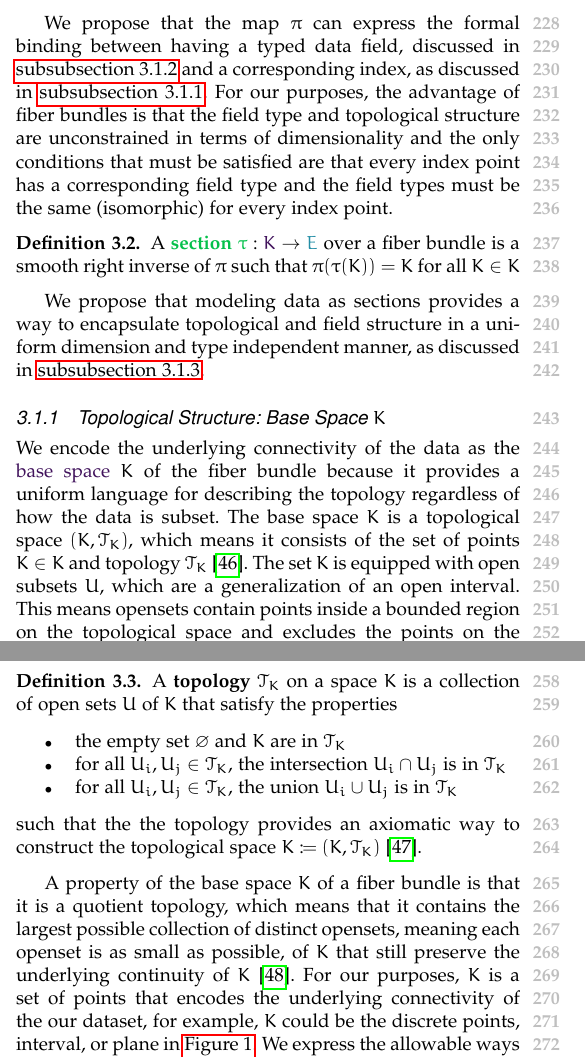
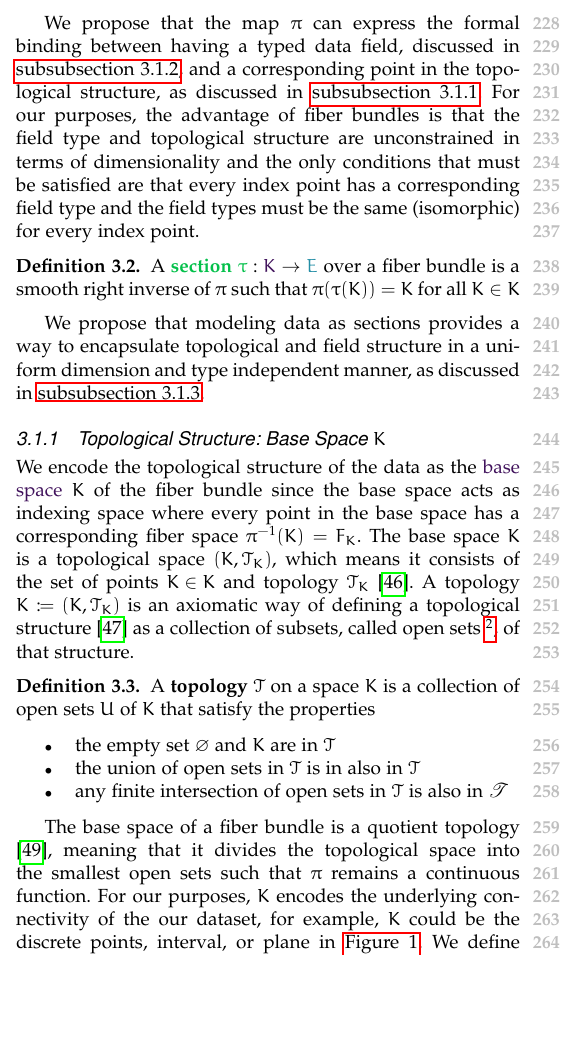
Before and after one commit to story645/team, a LaTeX paper (paper/main.tex): two parts of the columns of page 3 of 18 before the commit and part of one column of page 3 of 18 after it, the two joined at a grey line, cut so that both start at the same text, the shorter picture padded with empty space. Compiled offline with pdfLaTeX; a missing font is replaced by an installed copy or a similar font; a LaTeX package or settings file that is missing is left out.

Commit message:
rewrote top def

```diff
--- a/paper/main.tex
+++ b/paper/main.tex
@@ -198,6 +198,6 @@ A continuous surjective map \textbf{$\pi$ is bundle projection} map when
 \end{enumerate}
 \end{definition}
-We propose that the map $\pi$ can express the formal binding between having a typed data field, discussed in \autoref{sec:atct:fb:fiber} and a corresponding index, as discussed in \autoref{sec:atct:fb:base}. For our purposes, the advantage of fiber bundles is that the field type and topological structure are unconstrained in terms of dimensionality and the only conditions that must be satisfied are that every index point has a corresponding field type and the field types must be the same (isomorphic) for every index point.
+We propose that the map $\pi$ can express the formal binding between having a typed data field, discussed in \autoref{sec:atct:fb:fiber}, and a corresponding point in the topological structure, as discussed in \autoref{sec:atct:fb:base}. For our purposes, the advantage of fiber bundles is that the field type and topological structure are unconstrained in terms of dimensionality and the only conditions that must be satisfied are that every index point has a corresponding field type and the field types must be the same (isomorphic) for every index point.
 
 \begin{definition} A \textcolor{section}{\textbf{section}} $\dsectionc: \dbasec \rightarrow \dtotalc$ over a fiber bundle is a smooth right inverse of $\pi$ such that $\pi(\dsection(\dbasepoint)) = \dbasepoint$ for all $\dbasepoint \in \dbase$
 \end{definition}
@@ -205,18 +205,17 @@ We propose that modeling data as sections provides a way to encapsulate topologi
 
 \subsubsection{Topological Structure: Base Space \dbase}
 \label{sec:atct:fb:base}
-We encode the underlying connectivity of the data as the \textcolor{base}{base space} \dbase\ of the fiber bundle because it provides a uniform language for describing the topology regardless of how the data is subset. The base space \dbase\ is a topological space $(\dbase,\mathcal{T}_{\dbase})$, which means it  consists of the set of points ${\dbasepoint \in \dbase}$ and topology $\mathcal{T}_{\dbase}$ \cite{munkresElementsAlgebraicTopology1984}. The set \dbase\ is equipped with open subsets \openset, which are a generalization of an open interval. This means opensets contain points inside a bounded region on the topological space and excludes the points on the boundary \cite{TopologyVsTopology}. An openset that surrounds a point \dbasepoint\ is called an open neighborhood $\openset_{\dbasepoint}$. Opensets are key to constructing topologies, and are used in this paper to model subsets of the data contextualized within the larger continuity those subsets belong to.
+We encode the topological structure of the data as the \textcolor{base}{base space} \dbase\ of the fiber bundle since the base space acts as indexing space where every point in the base space has a corresponding fiber space $\pi^{-1}(\dbasepoint) = \dfiber_{\dbasepoint}$. The base space \dbase\ is a topological space $(\dbase,\mathcal{T}_{\dbase})$, which means it  consists of the set of points ${\dbasepoint \in \dbase}$ and topology $\mathcal{T}_{\dbase}$ \cite{munkresElementsAlgebraicTopology1984}. A topology $\dbase \coloneqq (\dbase,\mathcal{T}_{\dbase})$ is an axiomatic way of defining a topological structure\cite{bradleyTopologyCategoricalApproach2020}  as a collection of subsets, called open sets \footnote{Open sets (open subsets) are a generalization of open intervals to n dimensional spaces. For example, an open ball is the set of points inside the ball and excludes points on the surface of the ball. \cite{weissteinOpenSet}}, of that structure.
 
 \begin{definition}
-A \textbf{topology} $\mathcal{T}_{\dbase}$ on a space \dbase\ is a collection of open sets \openset\ of \dbase\ that satisfy the properties
+A \textbf{topology} $\mathcal{T}$ on a space \dbase\ is a collection of open sets \openset\ of \dbase\ that satisfy the properties
   \begin{itemize}
-    \item the empty set $\varnothing$ and $\dbase$ are in $\mathcal{T}_{\dbase}$
-    \item for all $\openset_i, \openset_j \in \mathcal{T}_{\dbase}$, the intersection $\openset_i \cap \openset_j$  is in $ \mathcal{T}_{\dbase}$
-    \item for all $\openset_i, \openset_j \in \mathcal{T}_{\dbase}$, the union $\openset_i \cup \openset_j$ is in $ \mathcal{T}_{\dbase}$
+    \item the empty set $\varnothing$ and $\dbase$ are in $\mathcal{T}$
+    \item the union of open sets in $\mathcal{T}$ is in also in $\mathcal{T}$
+    \item any finite intersection of open sets in $\mathcal{T}$ is also in $\mathscr{T}$
   \end{itemize}
-  such that the the topology provides an axiomatic way to construct the topological space $\dbase \coloneqq (\dbase,\mathcal{T}_{\dbase})$\cite{bradleyTopologyCategoricalApproach2020}.
 \end{definition}
- A property of the base space \dbase\ of a fiber bundle is that it is a quotient topology, which  means that it contains the largest possible collection of distinct opensets, meaning each openset is as small as possible, of $\dbase$ that still preserve the underlying continuity of \dbase \cite{QuotientSpaceTopology2020}. For our purposes, $\dbase$ is a set of points that encodes the underlying connectivity of the our dataset, for example, $\dbase$ could be the discrete points, interval, or plane in \autoref{fig:related-work:continuity:ktypes}. We express the allowable ways to subset and compose points such that the connectivity is preserved as the topology $\mathcal{T}_{\dbase}$ on the data continuity.
+The base space of a fiber bundle is a quotient topology\cite{QuotientSpaceTopology2020}, meaning that it divides the topological space into the smallest open sets such that $\pi$ remains a continuous function.  For our purposes, $\dbase$ encodes the underlying connectivity of the our dataset, for example, $\dbase$ could be the discrete points, interval, or plane in \autoref{fig:related-work:continuity:ktypes}. We define $\dbase$ as a topology $\mathcal{T}_{\dbase}$ because a topology codifies that the underlying topological structure of the data can be subsetted and how these subsets can be composed in a structure preserving manner.
 
 The topological structure of the data can be expressed programmatically by constructing data types that encapsulate the class of topological structure-.i.e point, line, plane, network, etc. We propose that these data types can be formally specified as objects of a category.
 \begin{definition}
```
Also changed, not shown: paper/bibliography.bib (+13 -0 lines), paper/main.tex (4 more changed lines).
